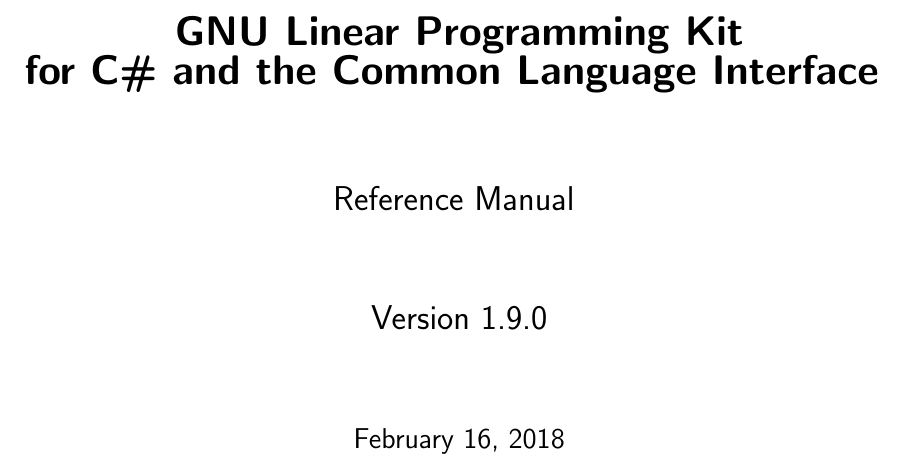
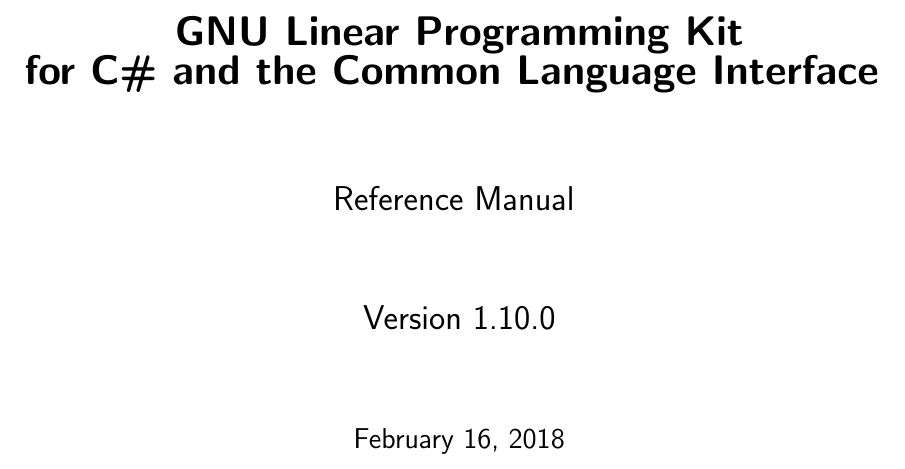
Before and after one commit to xypron/glpk-cli, a LaTeX document (doc/glpk-cli.tex): part of page 1 of 16, cut so that both start at the same text. Compiled offline with pdfLaTeX.

Commit message:
Prepare for GLPK for C#/CLI 1.10.0
Signed-off-by: Heinrich Schuchardt <xypron.glpk@gmx.de>

```diff
--- a/doc/glpk-cli.tex
+++ b/doc/glpk-cli.tex
@@ -35,9 +35,9 @@
 %%generate index
 \makeindex
 
-\newcommand{\glpkCliVersion}{1.9.0}
+\newcommand{\glpkCliVersion}{1.10.0}
 \newcommand{\glpkVersionMajor}{4}
-\newcommand{\glpkVersionMinor}{64}
+\newcommand{\glpkVersionMinor}{65}
 
 \newcommand{\code}{\texttt}
 
```
Also changed, not shown: README.md, 8 other files.
